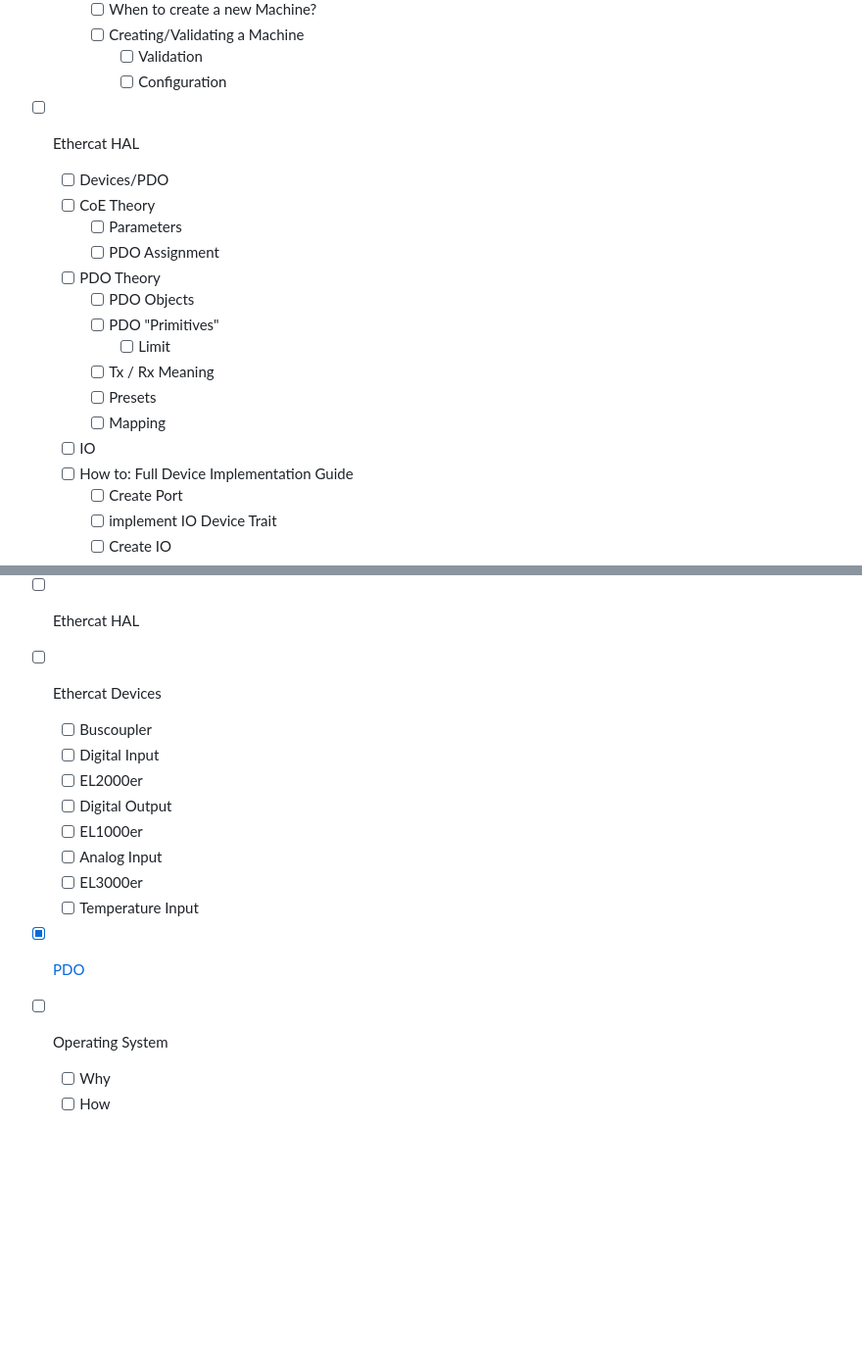
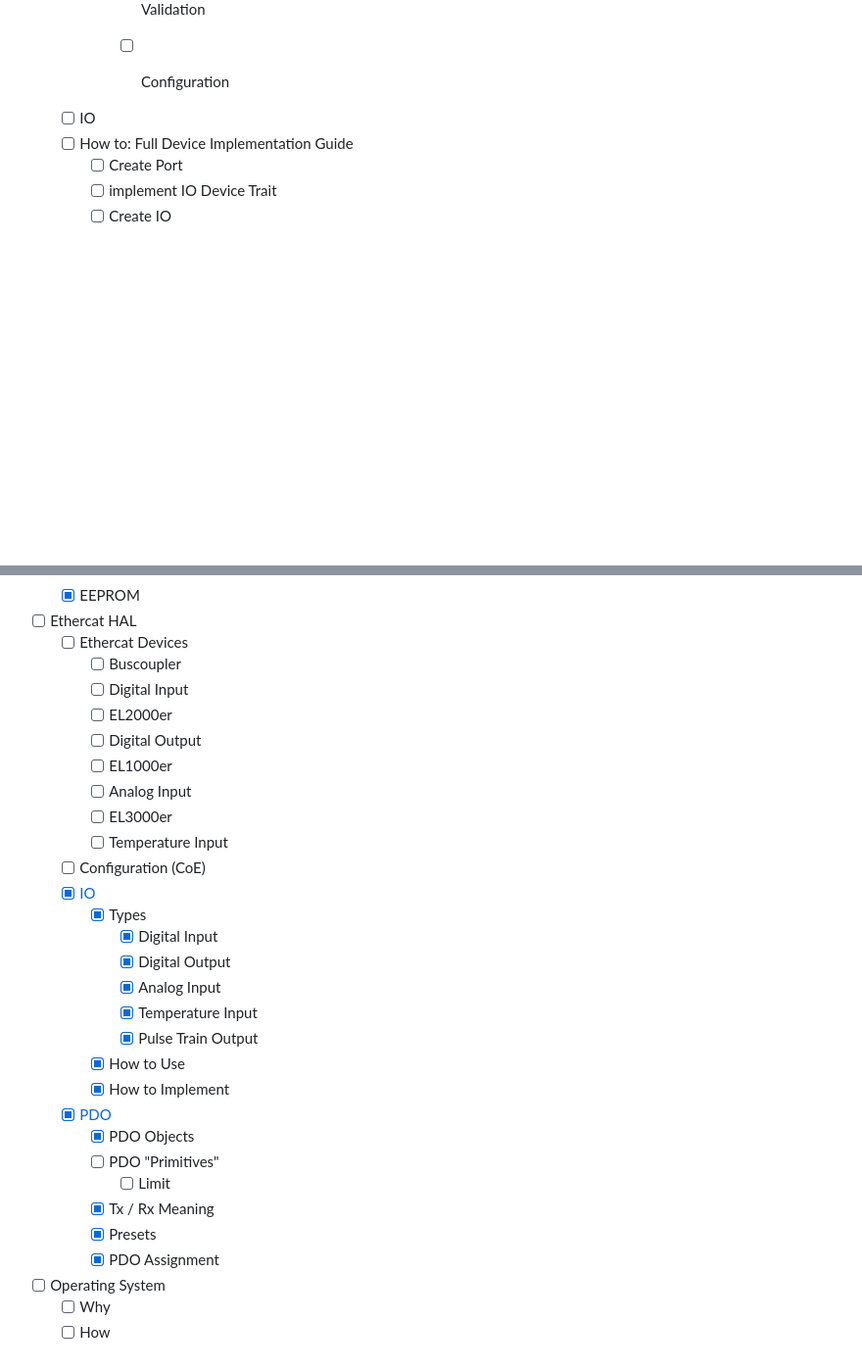
Before and after one commit to qitechgmbh/control, a Markdown page: README.md, 2 parts joined by grey strips. Shown at 98% size. Drawn GitHub-style; blank space fills up the shorter version.

```diff
--- a/README.md
+++ b/README.md
@@ -103,18 +103,7 @@ Other
       - [ ] Validation
       - [ ] Configuration
 
-- [ ] Ethercat HAL
-  - [ ] Devices/PDO
-  - [ ] CoE Theory
-    - [ ] Parameters
-    - [ ] PDO Assignment
-  - [ ] PDO Theory
-    - [ ] PDO Objects
-    - [ ] PDO "Primitives"
-      - [ ] Limit
-    - [ ] Tx / Rx Meaning
-    - [ ] Presets
-    - [ ] Mapping
+
   - [ ] IO
   - [ ] How to: Full Device Implementation Guide
     - [ ] Create Port
@@ -138,16 +127,32 @@ Other
   - [X] EEPROM
 
 - [ ] Ethercat HAL
-- [ ] Ethercat Devices
-  - [ ] Buscoupler
-  - [ ] Digital Input
-  - [ ] EL2000er
-  - [ ] Digital Output
-  - [ ] EL1000er
-  - [ ] Analog Input
-  - [ ] EL3000er
-  - [ ] Temperature Input
-- [X] [PDO](./docs/pdo.md)
+  - [ ] Ethercat Devices
+    - [ ] Buscoupler
+    - [ ] Digital Input
+    - [ ] EL2000er
+    - [ ] Digital Output
+    - [ ] EL1000er
+    - [ ] Analog Input
+    - [ ] EL3000er
+    - [ ] Temperature Input
+  - [ ] Configuration (CoE)
+  - [X] [IO](./docs/io.md)
+    - [X] Types
+      - [X] Digital Input
+      - [X] Digital Output
+      - [X] Analog Input
+      - [X] Temperature Input
+      - [X] Pulse Train Output
+    - [X] How to Use
+    - [X] How to Implement
+  - [X] [PDO](./docs/pdo.md)
+    - [X] PDO Objects
+    - [ ] PDO "Primitives"
+      - [ ] Limit
+    - [X] Tx / Rx Meaning
+    - [X] Presets
+    - [X] PDO Assignment
 
 - [ ] Operating System
   - [ ] Why
```
Also changed, not shown: docs/io.md (added, +204 -0 lines), docs/pdo.md (+4 -2 lines), docs/assets/io-layer-example.jpg (added).
